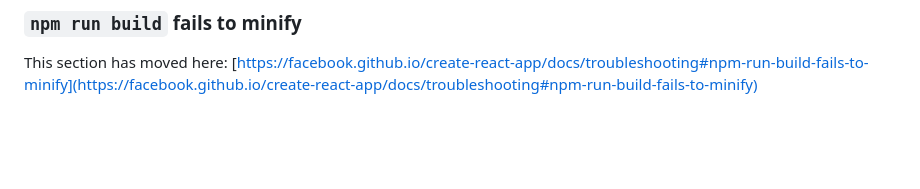
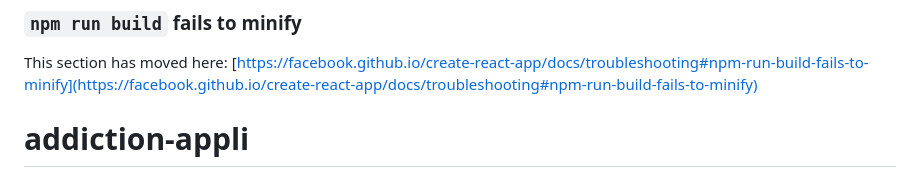
Before and after one commit to gkill-79/addiction-appli, a Markdown page: README.md, the part around the change. Rendered like a GitHub page; blank space fills up the shorter version.

```diff
--- a/README.md
+++ b/README.md
@@ -68,3 +68,4 @@ This section has moved here: [https://facebook.github.io/create-react-app/docs/d
 ### `npm run build` fails to minify
 
 This section has moved here: [https://facebook.github.io/create-react-app/docs/troubleshooting#npm-run-build-fails-to-minify](https://facebook.github.io/create-react-app/docs/troubleshooting#npm-run-build-fails-to-minify)
+# addiction-appli
```
